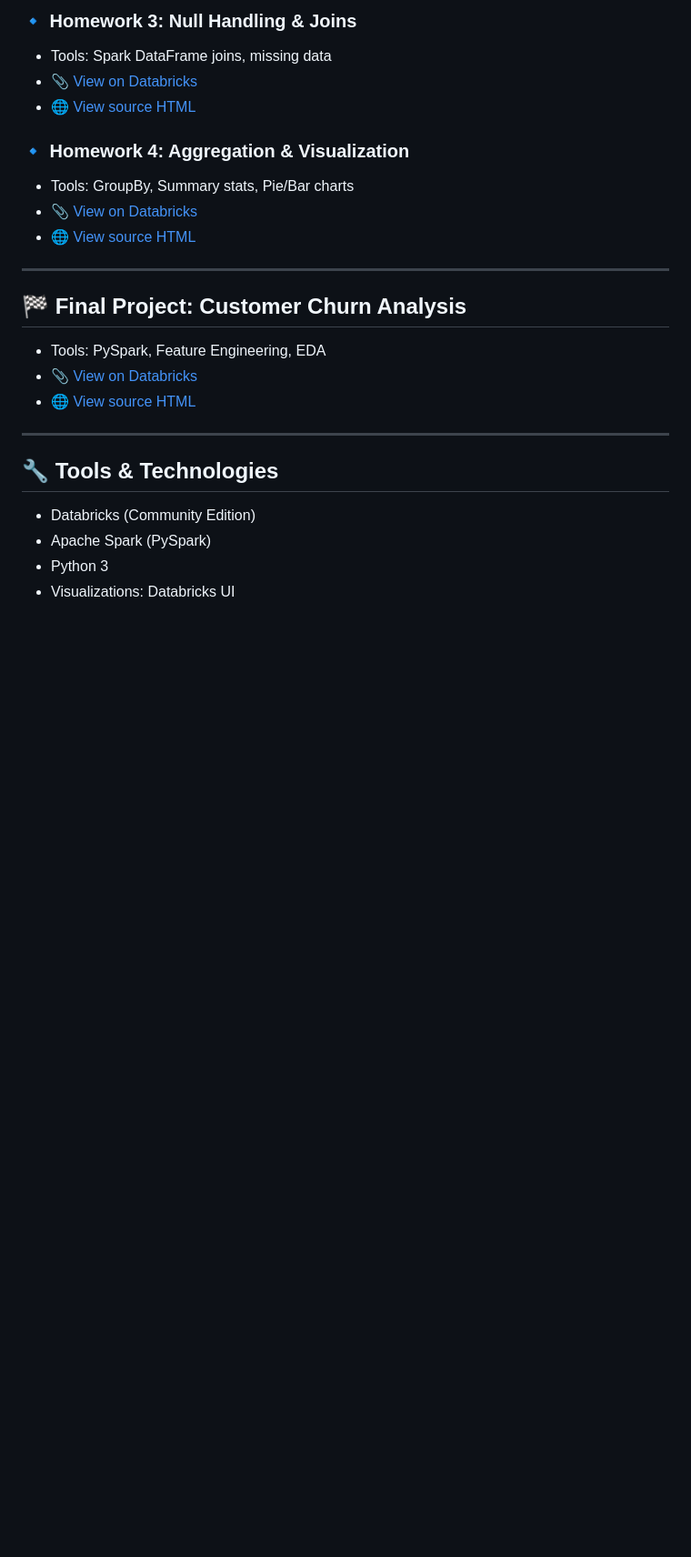
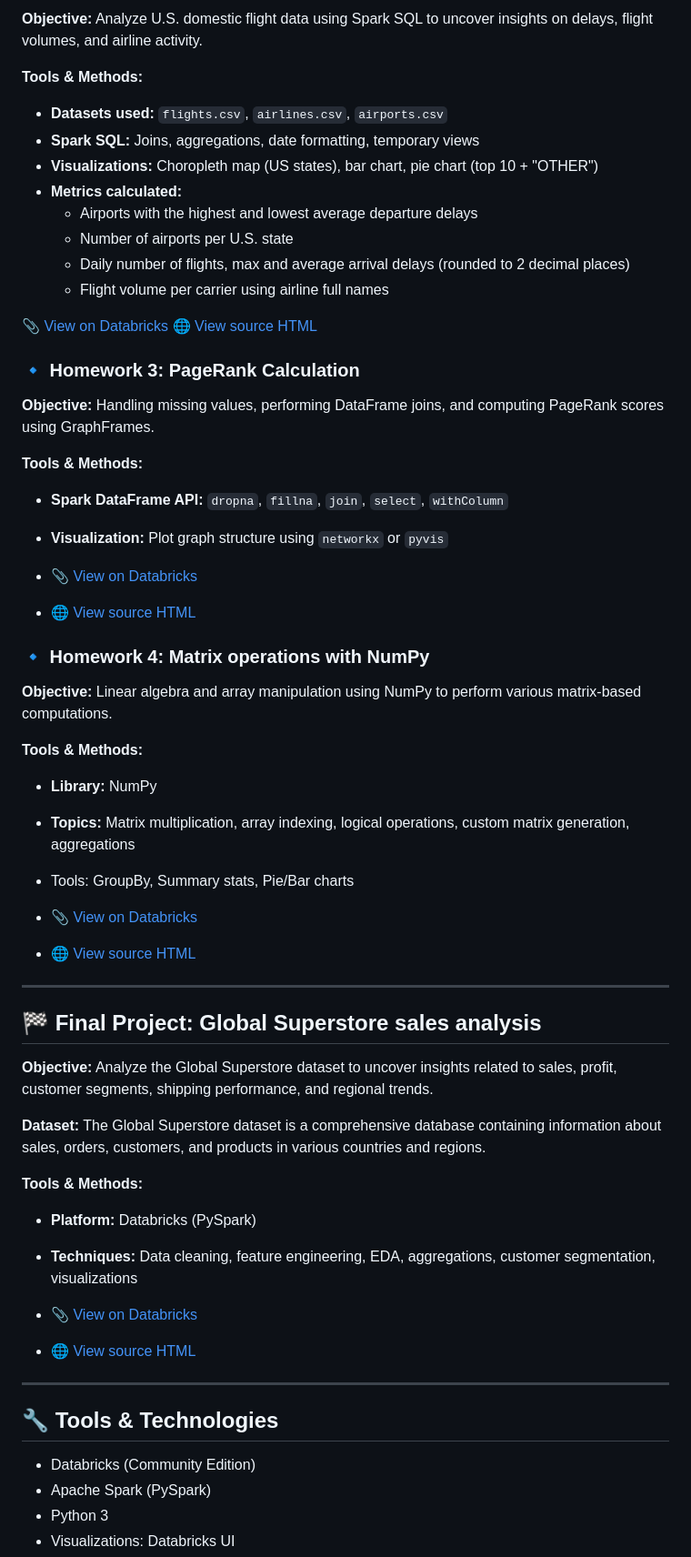
Before and after one commit to minhngoc28/Big-Data-using-Databricks, a Markdown page: README.md, the part around the change printed below. Shown: that part at 91% size. GitHub-like rendering; blank space fills up the shorter version.

```diff
--- a/README.md
+++ b/README.md
@@ -28,18 +26,54 @@ Each notebook demonstrates practical work with structured data, including data l
 
-### 🔹 Homework 3: Null Handling & Joins
-- Tools: Spark DataFrame joins, missing data
+**Objective:** Analyze U.S. domestic flight data using Spark SQL to uncover insights on delays, flight volumes, and airline activity.
+
+**Tools & Methods:**
+- **Datasets used:** `flights.csv`, `airlines.csv`, `airports.csv`
+- **Spark SQL:** Joins, aggregations, date formatting, temporary views
+- **Visualizations:** Choropleth map (US states), bar chart, pie chart (top 10 + "OTHER")
+- **Metrics calculated:**
+  - Airports with the highest and lowest average departure delays
+  - Number of airports per U.S. state
+  - Daily number of flights, max and average arrival delays (rounded to 2 decimal places)
+  - Flight volume per carrier using airline full names
+
+📎 [View on Databricks](https://databricks-prod-cloudfront.cloud.databricks.com/public/4027ec902e239c93eaaa8714f173bcfc/7187073108757925/3787615723006942/7230453132478625/latest.html?classId=4cebf91d-721d-40da-bb89-ef715bc6935c&assignmentId=2ca4b3a4-e395-4001-9589-8be8a51f45b2&submissionId=336c32ee-be22-396f-6c1e-c719060508f2)
+🌐 [View source HTML](./HW2/index.html)
+
+### 🔹 Homework 3: PageRank Calculation
+
+**Objective:** Handling missing values, performing DataFrame joins, and computing PageRank scores using GraphFrames.
+
+**Tools & Methods:**
+- **Spark DataFrame API:** `dropna`, `fillna`, `join`, `select`, `withColumn`
+- **Visualization:** Plot graph structure using `networkx` or `pyvis`
+
 - 📎 [View on Databricks](https://databricks-prod-cloudfront.cloud.databricks.com/public/4027ec902e239c93eaaa8714f173bcfc/7187073108757925/3842912221195175/7230453132478625/latest.html?classId=4cebf91d-721d-40da-bb89-ef715bc6935c&assignmentId=d69cf287-b365-4260-a987-c8e24e737759&submissionId=9975ba62-a648-5c1a-d758-d014c6cb9d83)
 - 🌐 [View source HTML](./HW3/index.html)
 
-### 🔹 Homework 4: Aggregation & Visualization
+### 🔹 Homework 4: Matrix operations with NumPy
+
+**Objective:** Linear algebra and array manipulation using NumPy to perform various matrix-based computations.
+
+**Tools & Methods:**
+- **Library:** NumPy
+- **Topics:** Matrix multiplication, array indexing, logical operations, custom matrix generation, aggregations
+
 - Tools: GroupBy, Summary stats, Pie/Bar charts
 - 📎 [View on Databricks](https://databricks-prod-cloudfront.cloud.databricks.com/public/4027ec902e239c93eaaa8714f173bcfc/7187073108757925/656805036291463/7230453132478625/latest.html?classId=4cebf91d-721d-40da-bb89-ef715bc6935c&assignmentId=c63be8cc-8182-48ce-9f8b-3a81cab8a835&submissionId=58fc4eb5-93fb-ff07-5ae0-811e540838eb)
 - 🌐 [View source HTML](./HW4/index.html)
 
 ---
 
-## 🏁 Final Project: Customer Churn Analysis
-- Tools: PySpark, Feature Engineering, EDA
+## 🏁 Final Project: Global Superstore sales analysis
+
+**Objective:** Analyze the Global Superstore dataset to uncover insights related to sales, profit, customer segments, shipping performance, and regional trends.
+
+**Dataset:** The Global Superstore dataset is a comprehensive database containing information about sales, orders, customers, and products in various countries and regions.
+
+**Tools & Methods:**
+- **Platform:** Databricks (PySpark)
+- **Techniques:** Data cleaning, feature engineering, EDA, aggregations, customer segmentation, visualizations
+
 - 📎 [View on Databricks](https://databricks-prod-cloudfront.cloud.databricks.com/public/4027ec902e239c93eaaa8714f173bcfc/6055497547201518/4177655741593856/323885277877152/latest.html?classId=4cebf91d-721d-40da-bb89-ef715bc6935c&assignmentId=a9046ed2-f267-4a86-83de-006653db11ba&submissionId=5c647a70-e1d9-2a5a-90eb-062d0650c9d2)
 - 🌐 [View source HTML](./FinalProject/index.html)
 
```
Also changed, not shown: other parts of README.md (+7 -9 lines).
